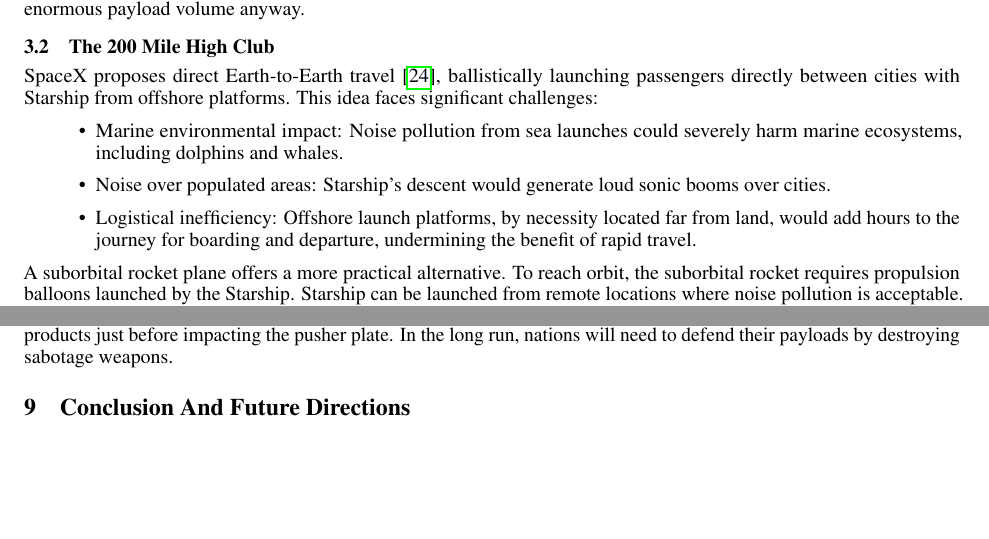
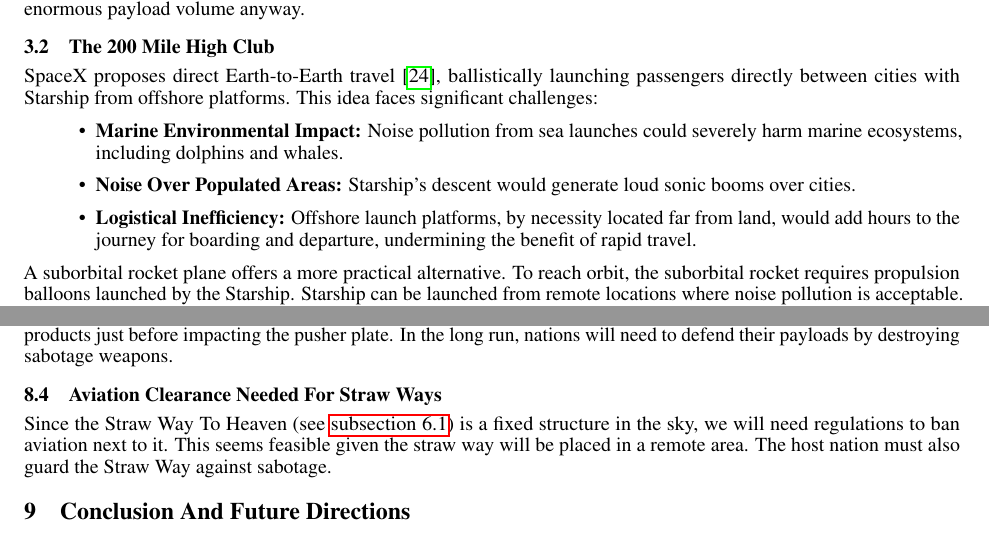
Before and after one commit to katzseth22202/Balloon-Pulse-Propulsion, a LaTeX paper (templateArxiv.tex): two parts of pages 9 and 19 of 24, joined at a grey line, cut so that both start at the same text, the shorter picture padded with empty space. Compiled offline with pdfLaTeX.

Commit message:
Updates from Overleaf

```diff
--- a/templateArxiv.tex
+++ b/templateArxiv.tex
@@ -239,9 +239,9 @@
 \subsection{The 200 Mile High Club} \label{sec:200_mile_high}
 SpaceX proposes direct Earth-to-Earth travel \cite{earth_to_earth}, ballistically launching passengers directly between cities with Starship from offshore platforms. This idea faces significant challenges:
 \begin{itemize}
-\item Marine environmental impact: Noise pollution from sea launches could severely harm marine ecosystems, including dolphins and whales.
-\item Noise over populated areas: Starship's descent would generate loud sonic booms over cities.
-\item Logistical inefficiency: Offshore launch platforms, by necessity located far from land, would add hours to the journey for boarding and departure, undermining the benefit of rapid travel.
+\item \textbf{Marine Environmental Impact:} Noise pollution from sea launches could severely harm marine ecosystems, including dolphins and whales.
+\item \textbf{Noise Over Populated Areas:} Starship's descent would generate loud sonic booms over cities.
+\item \textbf{Logistical Inefficiency:} Offshore launch platforms, by necessity located far from land, would add hours to the journey for boarding and departure, undermining the benefit of rapid travel.
 \end{itemize}
 A suborbital rocket plane offers a more practical alternative. To reach orbit, the suborbital rocket requires propulsion balloons launched by the Starship.   Starship can be launched from remote locations where noise pollution is acceptable.  Our suborbital rocket plane could take off from conventional urban airports using standard aircraft engines, then switch to rocket propulsion at high altitudes over remote areas to "skip" above the atmosphere and intercept Starship's propulsion balloons.   While normal airports can handle kerosene or methane fuel, most lack the infrastructure for cryogenic liquid oxygen.
 
@@ -464,6 +464,10 @@
 
 \subsection{Risk Of Balloon Sabotage}
 Externally pulsed propulsion might be useful for launching military assets like Golden Dome \cite{lockheed_martin_golden_dome} or the Brilliant Boulders \cite{brilliant_boulders} discussed on the blog related to this paper \cite{aim2024}.   The balloons described in \autoref{sec:lunar_rockets_no_fuel} are likely vulnerable to rupture from high powered terrestrial lasers by a military adversary.  A thin reflective shield could be attached to the balloon and discarded along with other solid components right before impact.  Alternatively, we can replace balloons with less fragile solids made from chemical explosives.  The explosives would combust into gaseous products just before impacting the pusher plate. In the long run, nations will need to defend their payloads by destroying sabotage weapons.
+
+\subsection{Aviation Clearance Needed For Straw Ways}
+Since the Straw Way To Heaven (see \autoref{sec:straw_way_to_heaven}) is a fixed structure in the sky, we will need regulations to ban aviation next to it.   This seems feasible given the straw way will be placed in a remote area.   The host nation must also guard the Straw Way against sabotage.
+
 
 \section{Conclusion And Future Directions}
 This paper has introduced the transformative potential of externally pulsed propulsion. We've demonstrated how its intricate navigation, made viable by advancements in neural networks and CubeSat formation flying, could revolutionize hypersonic intercity transport.  It also offers a novel approach to reverse global warming, provide limitless affordable power, and even enable human colonization of the solar system with fusion power.
```
Also changed, not shown: templateArxiv.tex (4 more changed lines).
